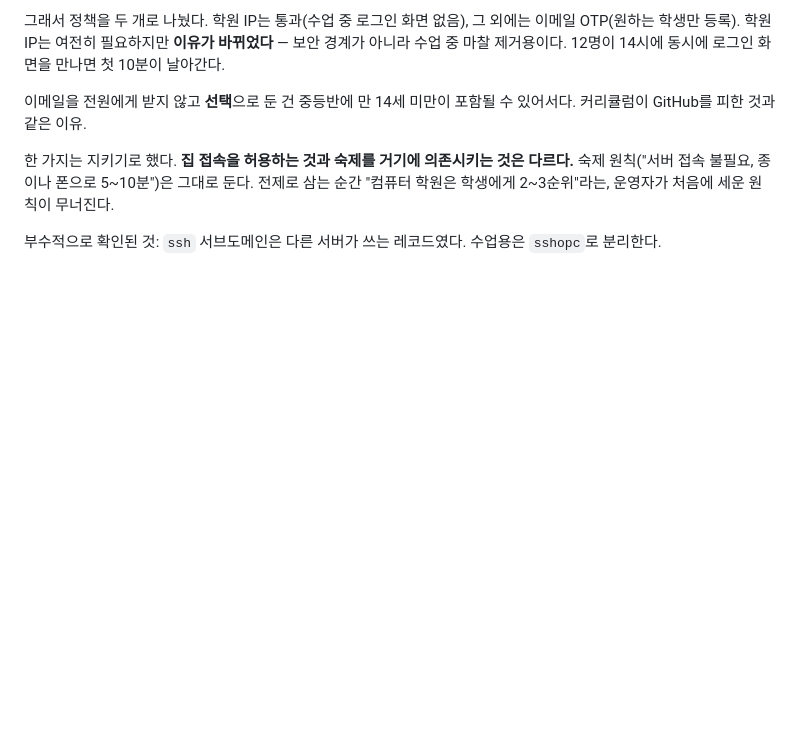
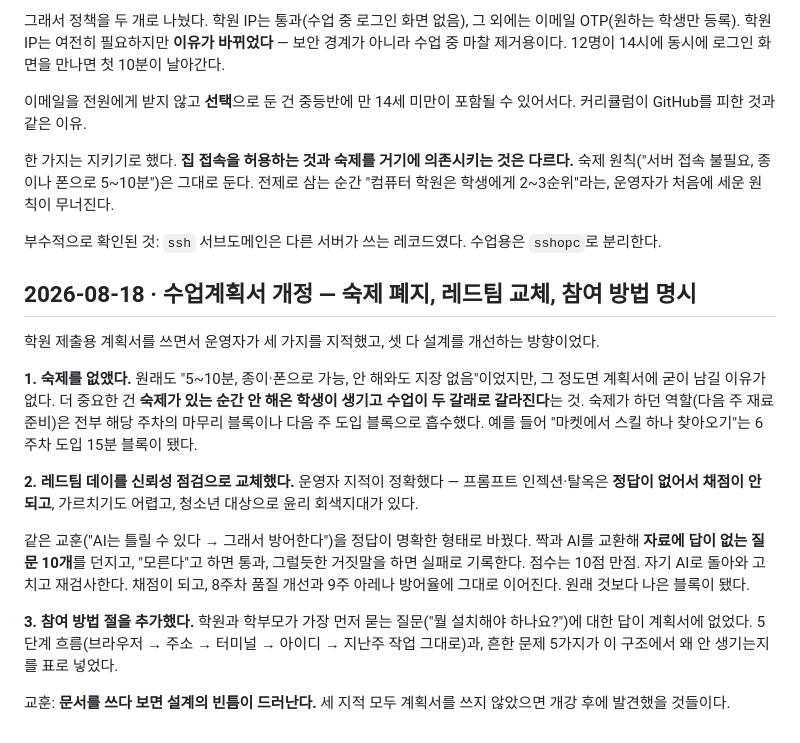
Before and after one commit to mooner92/AITF, a Markdown page: classlog/week-00-setup.md, the part around the change. GitHub-like rendering; blank space fills up the shorter version.

```diff
--- a/classlog/week-00-setup.md
+++ b/classlog/week-00-setup.md
@@ -107,3 +107,17 @@
 한 가지는 지키기로 했다. **집 접속을 허용하는 것과 숙제를 거기에 의존시키는 것은 다르다.** 숙제 원칙("서버 접속 불필요, 종이나 폰으로 5~10분")은 그대로 둔다. 전제로 삼는 순간 "컴퓨터 학원은 학생에게 2~3순위"라는, 운영자가 처음에 세운 원칙이 무너진다.
 
 부수적으로 확인된 것: `ssh` 서브도메인은 다른 서버가 쓰는 레코드였다. 수업용은 `sshopc`로 분리한다.
+
+## 2026-08-18 · 수업계획서 개정 — 숙제 폐지, 레드팀 교체, 참여 방법 명시
+
+학원 제출용 계획서를 쓰면서 운영자가 세 가지를 지적했고, 셋 다 설계를 개선하는 방향이었다.
+
+**1. 숙제를 없앴다.** 원래도 "5~10분, 종이·폰으로 가능, 안 해와도 지장 없음"이었지만, 그 정도면 계획서에 굳이 남길 이유가 없다. 더 중요한 건 **숙제가 있는 순간 안 해온 학생이 생기고 수업이 두 갈래로 갈라진다**는 것. 숙제가 하던 역할(다음 주 재료 준비)은 전부 해당 주차의 마무리 블록이나 다음 주 도입 블록으로 흡수했다. 예를 들어 "마켓에서 스킬 하나 찾아오기"는 6주차 도입 15분 블록이 됐다.
+
+**2. 레드팀 데이를 신뢰성 점검으로 교체했다.** 운영자 지적이 정확했다 — 프롬프트 인젝션·탈옥은 **정답이 없어서 채점이 안 되고**, 가르치기도 어렵고, 청소년 대상으로 윤리 회색지대가 있다.
+
+같은 교훈("AI는 틀릴 수 있다 → 그래서 방어한다")을 정답이 명확한 형태로 바꿨다. 짝과 AI를 교환해 **자료에 답이 없는 질문 10개**를 던지고, "모른다"고 하면 통과, 그럴듯한 거짓말을 하면 실패로 기록한다. 점수는 10점 만점. 자기 AI로 돌아와 고치고 재검사한다. 채점이 되고, 8주차 품질 개선과 9주 아레나 방어율에 그대로 이어진다. 원래 것보다 나은 블록이 됐다.
+
+**3. 참여 방법 절을 추가했다.** 학원과 학부모가 가장 먼저 묻는 질문("뭘 설치해야 하나요?")에 대한 답이 계획서에 없었다. 5단계 흐름(브라우저 → 주소 → 터미널 → 아이디 → 지난주 작업 그대로)과, 흔한 문제 5가지가 이 구조에서 왜 안 생기는지를 표로 넣었다.
+
+교훈: **문서를 쓰다 보면 설계의 빈틈이 드러난다.** 세 지적 모두 계획서를 쓰지 않았으면 개강 후에 발견했을 것들이다.
```
Also changed, not shown: curriculum/class-plan.md (+146 -81 lines).
